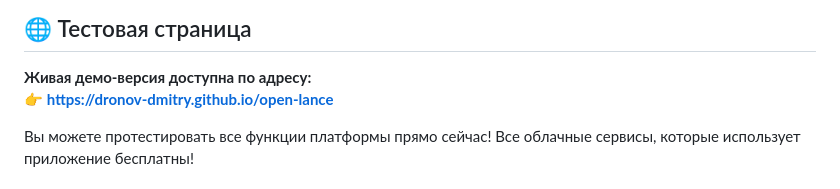
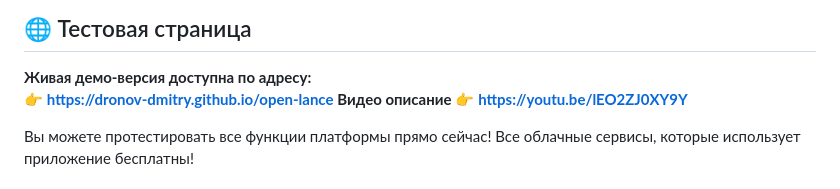
Before and after one commit to dronov-dmitry/open-lance, a Markdown page: README.md, the part around the change. Rendered like a GitHub page.

Commit message:
update readme link to youtube

```diff
--- a/README.md
+++ b/README.md
@@ -10,6 +10,8 @@
 
 **Живая демо-версия доступна по адресу:**
 👉 **[https://dronov-dmitry.github.io/open-lance](https://dronov-dmitry.github.io/open-lance)**
+**Видео описание**
+👉 **[https://youtu.be/lEO2ZJ0XY9Y](https://youtu.be/lEO2ZJ0XY9Y)**
 
 Вы можете протестировать все функции платформы прямо сейчас!
 Все облачные сервисы, которые использует приложение бесплатны!
```
